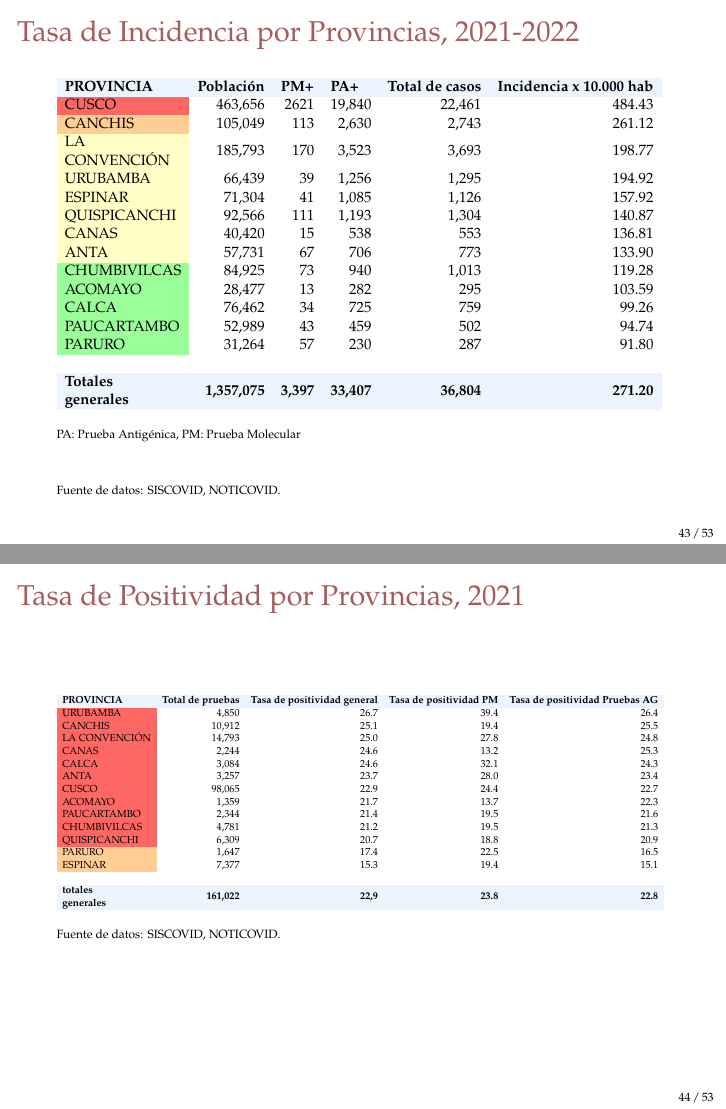
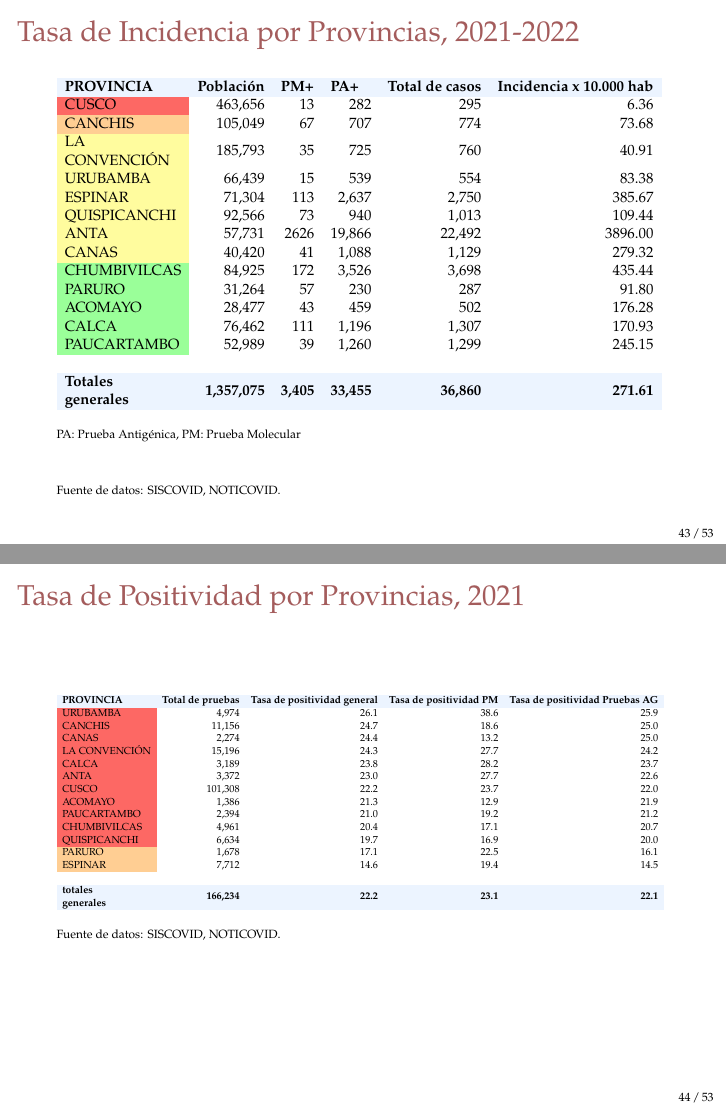
Before and after one commit to Joelo21/DIRESA_covid_cusco, LaTeX slides (sala_covid/sala_covid.tex, which reads tablas/tabla_incidencia_provincia.tex, tablas/tabla_positividad_provincia.tex): pages 43 and 44 of 119, joined at a grey line. Compiled offline with pdfLaTeX.

Commit message:
sala actual

```diff
--- a/tablas/tabla_incidencia_provincia.tex
+++ b/tablas/tabla_incidencia_provincia.tex
@@ -1,20 +1,20 @@
 \begin{tabular}{lrrrrr}
 	\rowcolor[HTML]{ECF4FF}
 	\textbf{PROVINCIA}                                                                 & \multicolumn{1}{l}{\cellcolor[HTML]{ECF4FF}\textbf{Población}} & \multicolumn{1}{l}{\cellcolor[HTML]{ECF4FF}\textbf{PM+}} & \multicolumn{1}{l}{\cellcolor[HTML]{ECF4FF}\textbf{PA+}} & \multicolumn{1}{l}{\cellcolor[HTML]{ECF4FF}\textbf{Total de casos}} & \multicolumn{1}{l}{\cellcolor[HTML]{ECF4FF}\textbf{Incidencia x 10.000 hab}} \\
-	\cellcolor[HTML]{FD6864}CUSCO                                                      & 463,656                                                        & 2621                                                     & 19,840                                                   & 22,461                                                              & 484.43                                                                       \\
-	\cellcolor[HTML]{FFCE93}CANCHIS                                                    & 105,049                                                        & 113                                                      & 2,630                                                    & 2,743                                                               & 261.12                                                                       \\
-	\cellcolor[HTML]{FFFFC7}\begin{tabular}[c]{@{}l@{}}LA \\   CONVENCIÓN\end{tabular} & 185,793                                                        & 170                                                      & 3,523                                                    & 3,693                                                               & 198.77                                                                       \\
-	\cellcolor[HTML]{FFFFC7}URUBAMBA                                                   & 66,439                                                         & 39                                                       & 1,256                                                    & 1,295                                                               & 194.92                                                                       \\
-	\cellcolor[HTML]{FFFFC7}ESPINAR                                                    & 71,304                                                         & 41                                                       & 1,085                                                    & 1,126                                                               & 157.92                                                                       \\
-	\cellcolor[HTML]{FFFFC7}QUISPICANCHI                                               & 92,566                                                         & 111                                                      & 1,193                                                    & 1,304                                                               & 140.87                                                                       \\
-	\cellcolor[HTML]{FFFFC7}CANAS                                                      & 40,420                                                         & 15                                                       & 538                                                      & 553                                                                 & 136.81                                                                       \\
-	\cellcolor[HTML]{FFFFC7}ANTA                                                       & 57,731                                                         & 67                                                       & 706                                                      & 773                                                                 & 133.90                                                                       \\
-	\cellcolor[HTML]{9AFF99}CHUMBIVILCAS                                               & 84,925                                                         & 73                                                       & 940                                                      & 1,013                                                               & 119.28                                                                       \\
-	\cellcolor[HTML]{9AFF99}ACOMAYO                                                    & 28,477                                                         & 13                                                       & 282                                                      & 295                                                                 & 103.59                                                                       \\
-	\cellcolor[HTML]{9AFF99}CALCA                                                      & 76,462                                                         & 34                                                       & 725                                                      & 759                                                                 & 99.26                                                                        \\
-	\cellcolor[HTML]{9AFF99}PAUCARTAMBO                                                & 52,989                                                         & 43                                                       & 459                                                      & 502                                                                 & 94.74                                                                        \\
+	\cellcolor[HTML]{FD6864}CUSCO                                                      & 463,656                                                        & 13                                                       & 282                                                      & 295                                                                 & 6.36                                                                         \\
+	\cellcolor[HTML]{FFCE93}CANCHIS                                                    & 105,049                                                        & 67                                                       & 707                                                      & 774                                                                 & 73.68                                                                        \\
+	\cellcolor[HTML]{FFFC9E}\begin{tabular}[c]{@{}l@{}}LA \\   CONVENCIÓN\end{tabular} & 185,793                                                        & 35                                                       & 725                                                      & 760                                                                 & 40.91                                                                        \\
+	\cellcolor[HTML]{FFFC9E}URUBAMBA                                                   & 66,439                                                         & 15                                                       & 539                                                      & 554                                                                 & 83.38                                                                        \\
+	\cellcolor[HTML]{FFFC9E}ESPINAR                                                    & 71,304                                                         & 113                                                      & 2,637                                                    & 2,750                                                               & 385.67                                                                       \\
+	\cellcolor[HTML]{FFFC9E}QUISPICANCHI                                               & 92,566                                                         & 73                                                       & 940                                                      & 1,013                                                               & 109.44                                                                       \\
+	\cellcolor[HTML]{FFFC9E}ANTA                                                       & 57,731                                                         & 2626                                                     & 19,866                                                   & 22,492                                                              & 3896.00                                                                      \\
+	\cellcolor[HTML]{FFFC9E}CANAS                                                      & 40,420                                                         & 41                                                       & 1,088                                                    & 1,129                                                               & 279.32                                                                       \\
+	\cellcolor[HTML]{9AFF99}CHUMBIVILCAS                                               & 84,925                                                         & 172                                                      & 3,526                                                    & 3,698                                                               & 435.44                                                                       \\
 	\cellcolor[HTML]{9AFF99}PARURO                                                     & 31,264                                                         & 57                                                       & 230                                                      & 287                                                                 & 91.80                                                                        \\
-	& \multicolumn{1}{l}{}                                           & \multicolumn{1}{l}{}                                     & \multicolumn{1}{l}{}                                     & \multicolumn{1}{l}{}                                                & \multicolumn{1}{l}{}                                                         \\
+	\cellcolor[HTML]{9AFF99}ACOMAYO                                                    & 28,477                                                         & 43                                                       & 459                                                      & 502                                                                 & 176.28                                                                       \\
+	\cellcolor[HTML]{9AFF99}CALCA                                                      & 76,462                                                         & 111                                                      & 1,196                                                    & 1,307                                                               & 170.93                                                                       \\
+	\cellcolor[HTML]{9AFF99}PAUCARTAMBO                                                & 52,989                                                         & 39                                                       & 1,260                                                    & 1,299                                                               & 245.15                                                                       \\
+	&                                                                &                                                          &                                                          &                                                                     &                                                                              \\
 	\rowcolor[HTML]{ECF4FF}
-	\textbf{\begin{tabular}[c]{@{}l@{}}Totales \\   generales\end{tabular}}            & \textbf{1,357,075}                                             & \textbf{3,397}                                           & \textbf{33,407}                                          & \textbf{36,804}                                                     & \textbf{271.20}
+	\textbf{\begin{tabular}[c]{@{}l@{}}Totales \\   generales\end{tabular}}            & \textbf{1,357,075}                                             & \textbf{3,405}                                           & \textbf{33,455}                                          & \textbf{36,860}                                                     & \textbf{271.61}
 \end{tabular}
--- a/tablas/tabla_positividad_provincia.tex
+++ b/tablas/tabla_positividad_provincia.tex
@@ -1,20 +1,20 @@
 \begin{tabular}{lrrrr}
 	\rowcolor[HTML]{ECF4FF}
 	\textbf{PROVINCIA}                                                      & \multicolumn{1}{l}{\cellcolor[HTML]{ECF4FF}\textbf{Total de pruebas}} & \multicolumn{1}{l}{\cellcolor[HTML]{ECF4FF}\textbf{Tasa de positividad general}} & \multicolumn{1}{l}{\cellcolor[HTML]{ECF4FF}\textbf{Tasa de positividad PM}} & \multicolumn{1}{l}{\cellcolor[HTML]{ECF4FF}\textbf{Tasa de positividad Pruebas AG}} \\
-	\cellcolor[HTML]{FD6864}URUBAMBA                                        & 4,850                                                                 & 26.7                                                                             & 39.4                                                                        & 26.4                                                                                \\
-	\cellcolor[HTML]{FD6864}CANCHIS                                         & 10,912                                                                & 25.1                                                                             & 19.4                                                                        & 25.5                                                                                \\
-	\cellcolor[HTML]{FD6864}LA CONVENCIÓN                                   & 14,793                                                                & 25.0                                                                             & 27.8                                                                        & 24.8                                                                                \\
-	\cellcolor[HTML]{FD6864}CANAS                                           & 2,244                                                                 & 24.6                                                                             & 13.2                                                                        & 25.3                                                                                \\
-	\cellcolor[HTML]{FD6864}CALCA                                           & 3,084                                                                 & 24.6                                                                             & 32.1                                                                        & 24.3                                                                                \\
-	\cellcolor[HTML]{FD6864}ANTA                                            & 3,257                                                                 & 23.7                                                                             & 28.0                                                                        & 23.4                                                                                \\
-	\cellcolor[HTML]{FD6864}CUSCO                                           & 98,065                                                                & 22.9                                                                             & 24.4                                                                        & 22.7                                                                                \\
-	\cellcolor[HTML]{FD6864}ACOMAYO                                         & 1,359                                                                 & 21.7                                                                             & 13.7                                                                        & 22.3                                                                                \\
-	\cellcolor[HTML]{FD6864}PAUCARTAMBO                                     & 2,344                                                                 & 21.4                                                                             & 19.5                                                                        & 21.6                                                                                \\
-	\cellcolor[HTML]{FD6864}CHUMBIVILCAS                                    & 4,781                                                                 & 21.2                                                                             & 19.5                                                                        & 21.3                                                                                \\
-	\cellcolor[HTML]{FD6864}QUISPICANCHI                                    & 6,309                                                                 & 20.7                                                                             & 18.8                                                                        & 20.9                                                                                \\
-	\cellcolor[HTML]{FFCE93}PARURO                                          & 1,647                                                                 & 17.4                                                                             & 22.5                                                                        & 16.5                                                                                \\
-	\cellcolor[HTML]{FFCE93}ESPINAR                                         & 7,377                                                                 & 15.3                                                                             & 19.4                                                                        & 15.1                                                                                \\
+	\cellcolor[HTML]{FD6864}URUBAMBA                                        & 4,974                                                                 & 26.1                                                                             & 38.6                                                                        & 25.9                                                                                \\
+	\cellcolor[HTML]{FD6864}CANCHIS                                         & 11,156                                                                & 24.7                                                                             & 18.6                                                                        & 25.0                                                                                \\
+	\cellcolor[HTML]{FD6864}CANAS                                           & 2,274                                                                 & 24.4                                                                             & 13.2                                                                        & 25.0                                                                                \\
+	\cellcolor[HTML]{FD6864}LA CONVENCIÓN                                   & 15,196                                                                & 24.3                                                                             & 27.7                                                                        & 24.2                                                                                \\
+	\cellcolor[HTML]{FD6864}CALCA                                           & 3,189                                                                 & 23.8                                                                             & 28.2                                                                        & 23.7                                                                                \\
+	\cellcolor[HTML]{FD6864}ANTA                                            & 3,372                                                                 & 23.0                                                                             & 27.7                                                                        & 22.6                                                                                \\
+	\cellcolor[HTML]{FD6864}CUSCO                                           & 101,308                                                               & 22.2                                                                             & 23.7                                                                        & 22.0                                                                                \\
+	\cellcolor[HTML]{FD6864}ACOMAYO                                         & 1,386                                                                 & 21.3                                                                             & 12.9                                                                        & 21.9                                                                                \\
+	\cellcolor[HTML]{FD6864}PAUCARTAMBO                                     & 2,394                                                                 & 21.0                                                                             & 19.2                                                                        & 21.2                                                                                \\
+	\cellcolor[HTML]{FD6864}CHUMBIVILCAS                                    & 4,961                                                                 & 20.4                                                                             & 17.1                                                                        & 20.7                                                                                \\
+	\cellcolor[HTML]{FD6864}QUISPICANCHI                                    & 6,634                                                                 & 19.7                                                                             & 16.9                                                                        & 20.0                                                                                \\
+	\cellcolor[HTML]{FFCE93}PARURO                                          & 1,678                                                                 & 17.1                                                                             & 22.5                                                                        & 16.1                                                                                \\
+	\cellcolor[HTML]{FFCE93}ESPINAR                                         & 7,712                                                                 & 14.6                                                                             & 19.4                                                                        & 14.5                                                                                \\
 	&                                                                       &                                                                                  &                                                                             &                                                                                     \\
 	\rowcolor[HTML]{ECF4FF}
-	\textbf{\begin{tabular}[c]{@{}l@{}}totales \\   generales\end{tabular}} & \textbf{161,022}                                                      & \textbf{22,9}                                                                    & \textbf{23.8}                                                               & \textbf{22.8}
+	\textbf{\begin{tabular}[c]{@{}l@{}}totales \\   generales\end{tabular}} & \textbf{166,234}                                                      & \textbf{22.2}                                                                    & \textbf{23.1}                                                               & \textbf{22.1}
 \end{tabular}
```
Also changed, not shown: tabla_incidencia_provincia.tex (added, +20 -0 lines), tabla_letalidad_mortalidad_provincia.tex (added, +20 -0 lines), tabla_positividad_provincia.tex (added, +20 -0 lines), tablas/tabla_letalidad_mortalidad_provincia.tex (+16 -16 lines), 2 other files.
